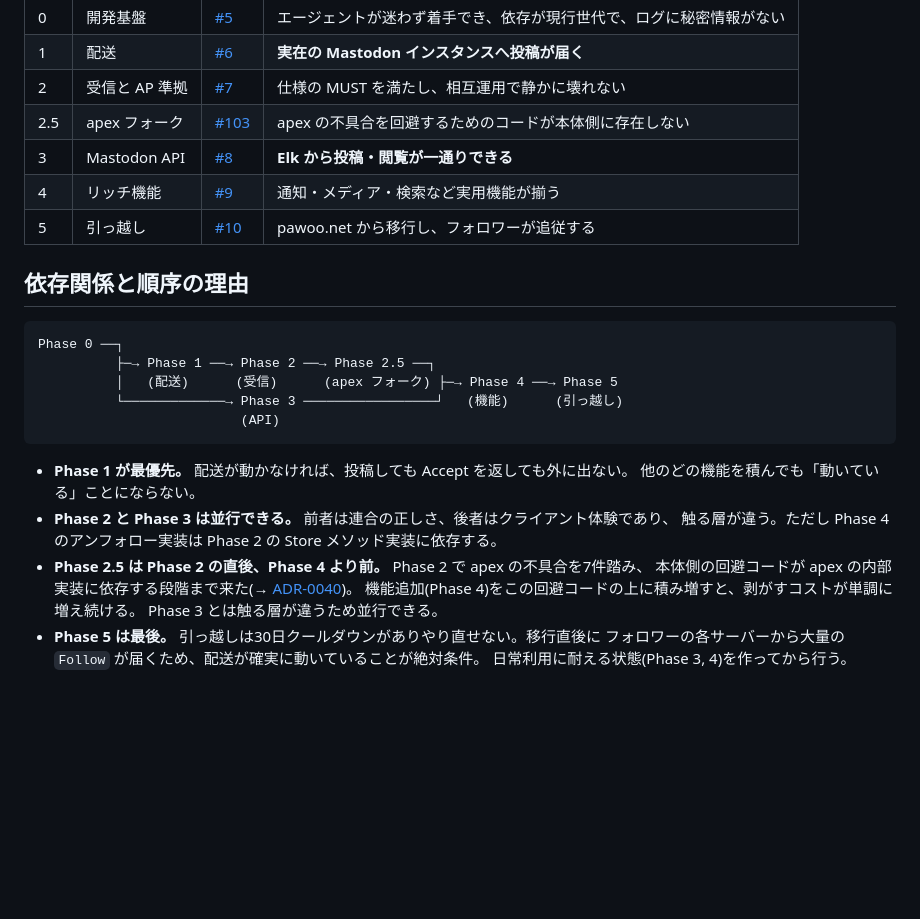
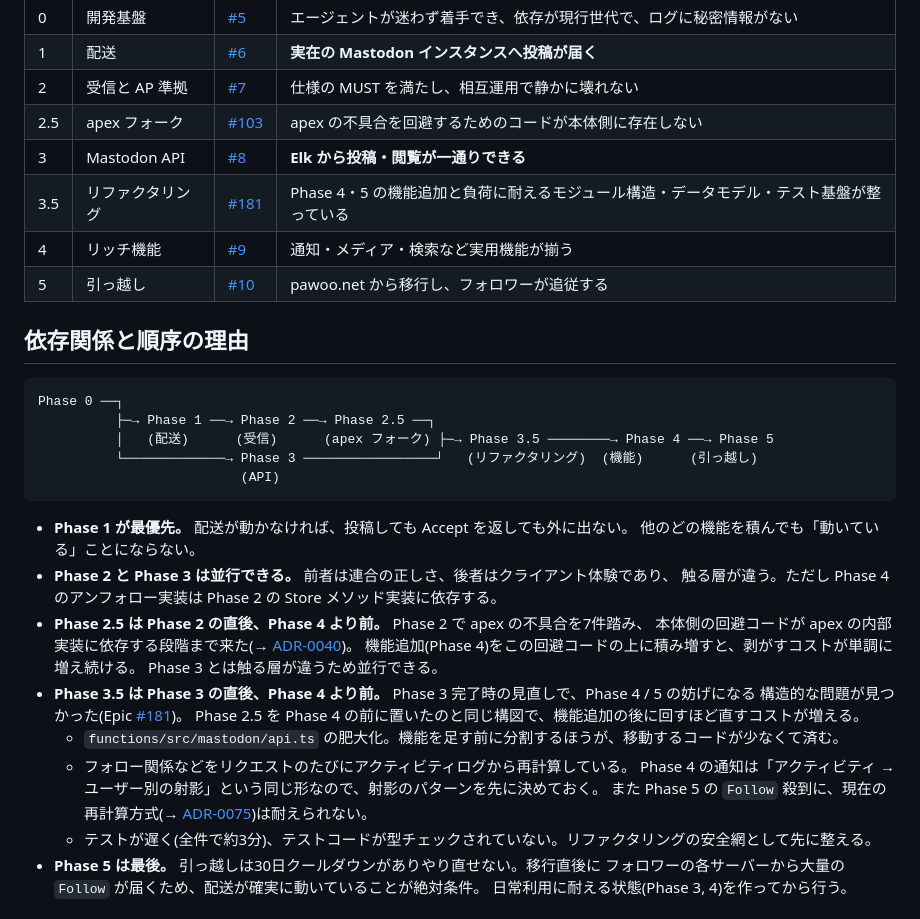
Before and after one commit to hakatashi/activitypub-firebase, a Markdown page: docs/roadmap.md, the part around the change. Drawn GitHub-style; blank space fills up the shorter version.

````diff
--- a/docs/roadmap.md
+++ b/docs/roadmap.md
@@ -19,6 +19,7 @@
 | 2 | 受信と AP 準拠 | [#7](https://github.com/hakatashi/activitypub-firebase/issues/7) | 仕様の MUST を満たし、相互運用で静かに壊れない |
 | 2.5 | apex フォーク | [#103](https://github.com/hakatashi/activitypub-firebase/issues/103) | apex の不具合を回避するためのコードが本体側に存在しない |
 | 3 | Mastodon API | [#8](https://github.com/hakatashi/activitypub-firebase/issues/8) | **Elk から投稿・閲覧が一通りできる** |
+| 3.5 | リファクタリング | [#181](https://github.com/hakatashi/activitypub-firebase/issues/181) | Phase 4・5 の機能追加と負荷に耐えるモジュール構造・データモデル・テスト基盤が整っている |
 | 4 | リッチ機能 | [#9](https://github.com/hakatashi/activitypub-firebase/issues/9) | 通知・メディア・検索など実用機能が揃う |
 | 5 | 引っ越し | [#10](https://github.com/hakatashi/activitypub-firebase/issues/10) | pawoo.net から移行し、フォロワーが追従する |
 
@@ -27,8 +28,8 @@
 ```
 Phase 0 ──┐
           ├─→ Phase 1 ──→ Phase 2 ──→ Phase 2.5 ──┐
-          │   (配送)      (受信)      (apex フォーク) ├─→ Phase 4 ──→ Phase 5
-          └─────────────→ Phase 3 ─────────────────┘   (機能)      (引っ越し)
+          │   (配送)      (受信)      (apex フォーク) ├─→ Phase 3.5 ────────→ Phase 4 ──→ Phase 5
+          └─────────────→ Phase 3 ─────────────────┘   (リファクタリング)  (機能)      (引っ越し)
                           (API)
 ```
 
@@ -40,6 +41,14 @@ Phase 0 ──┐
   本体側の回避コードが apex の内部実装に依存する段階まで来た(→ [ADR-0040](adr/0040-fork-activitypub-express.md))。
   機能追加(Phase 4)をこの回避コードの上に積み増すと、剥がすコストが単調に増え続ける。
   Phase 3 とは触る層が違うため並行できる。
+- **Phase 3.5 は Phase 3 の直後、Phase 4 より前。** Phase 3 完了時の見直しで、Phase 4 / 5 の妨げになる
+  構造的な問題が見つかった(Epic [#181](https://github.com/hakatashi/activitypub-firebase/issues/181))。
+  Phase 2.5 を Phase 4 の前に置いたのと同じ構図で、機能追加の後に回すほど直すコストが増える。
+  - `functions/src/mastodon/api.ts` の肥大化。機能を足す前に分割するほうが、移動するコードが少なくて済む。
+  - フォロー関係などをリクエストのたびにアクティビティログから再計算している。
+    Phase 4 の通知は「アクティビティ → ユーザー別の射影」という同じ形なので、射影のパターンを先に決めておく。
+    また Phase 5 の `Follow` 殺到に、現在の再計算方式(→ [ADR-0075](adr/0075-recompute-follow-counts.md))は耐えられない。
+  - テストが遅く(全件で約3分)、テストコードが型チェックされていない。リファクタリングの安全網として先に整える。
 - **Phase 5 は最後。** 引っ越しは30日クールダウンがありやり直せない。移行直後に
   フォロワーの各サーバーから大量の `Follow` が届くため、配送が確実に動いていることが絶対条件。
   日常利用に耐える状態(Phase 3, 4)を作ってから行う。
````
Also changed, not shown: AGENTS.md (+8 -3 lines).
